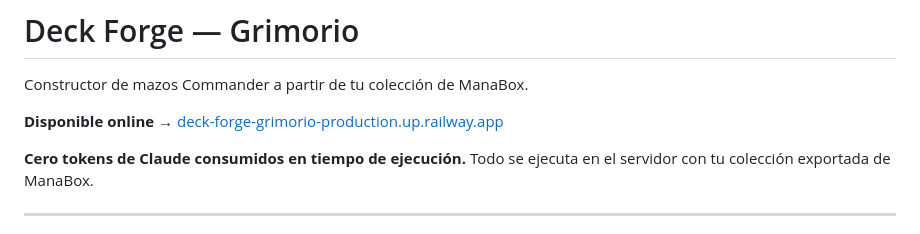
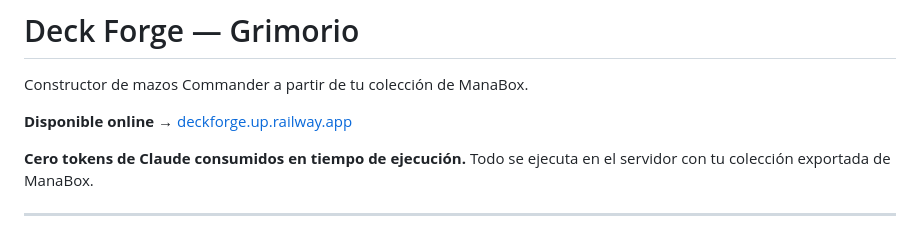
Before and after one commit to alejandrotoviedo14/deck-forge-grimorio, a Markdown page: README.md, the part around the change. Drawn GitHub-style.

Commit message:
Update README with final public URL (deckforge.up.railway.app)
Co-Authored-By: Claude Sonnet 4.6 <noreply@anthropic.com>

```diff
--- a/README.md
+++ b/README.md
@@ -2,7 +2,7 @@
 
 Constructor de mazos Commander a partir de tu colección de ManaBox.
 
-**Disponible online** → [deck-forge-grimorio-production.up.railway.app](https://deck-forge-grimorio-production.up.railway.app/)
+**Disponible online** → [deckforge.up.railway.app](https://deckforge.up.railway.app/)
 
 **Cero tokens de Claude consumidos en tiempo de ejecución.** Todo se ejecuta en el servidor con tu colección exportada de ManaBox.
 
```
